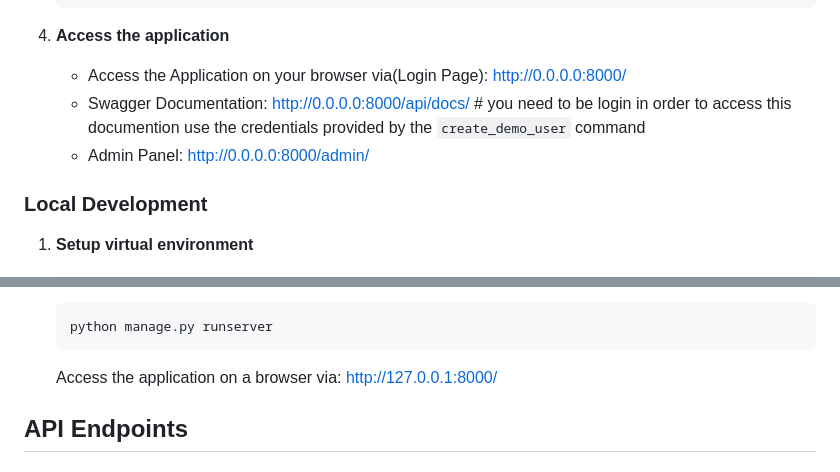
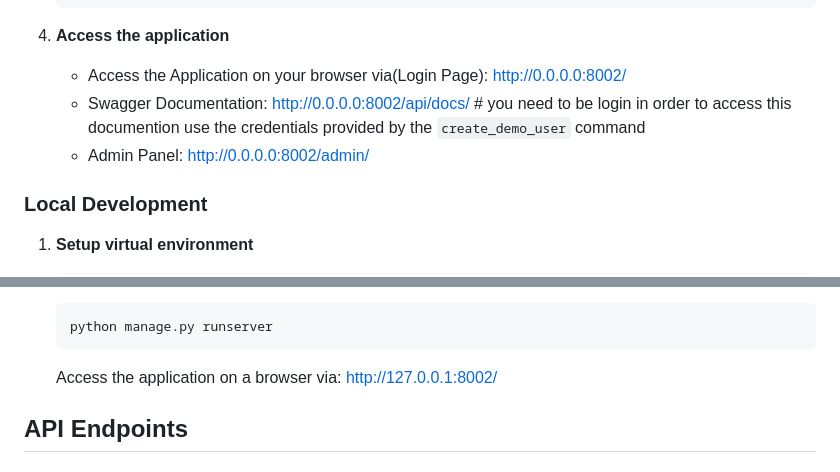
Before and after one commit to ndongchrist/Project-Task-APIs, a Markdown page: README.md, 2 parts joined by grey strips. Rendered like a GitHub page.

Commit message:
fix: changed the IP from 8000 to 8002

````diff
--- a/README.md
+++ b/README.md
@@ -49,9 +49,9 @@ A professional Django REST API for project and task management with time trackin
    ```
 
 4. **Access the application**
-   - Access the Application on your browser via(Login Page): http://0.0.0.0:8000/
-   - Swagger Documentation: http://0.0.0.0:8000/api/docs/  # you need to be login in order to access this documention use the credentials provided by the `create_demo_user` command
-   - Admin Panel: http://0.0.0.0:8000/admin/
+   - Access the Application on your browser via(Login Page): http://0.0.0.0:8002/
+   - Swagger Documentation: http://0.0.0.0:8002/api/docs/  # you need to be login in order to access this documention use the credentials provided by the `create_demo_user` command
+   - Admin Panel: http://0.0.0.0:8002/admin/
 
 ### Local Development
 
@@ -91,7 +91,7 @@ A professional Django REST API for project and task management with time trackin
    ```bash
    python manage.py runserver
    ```
-   Access the application on a browser via: http://127.0.0.1:8000/
+   Access the application on a browser via: http://127.0.0.1:8002/
 
 ## API Endpoints
 
````
